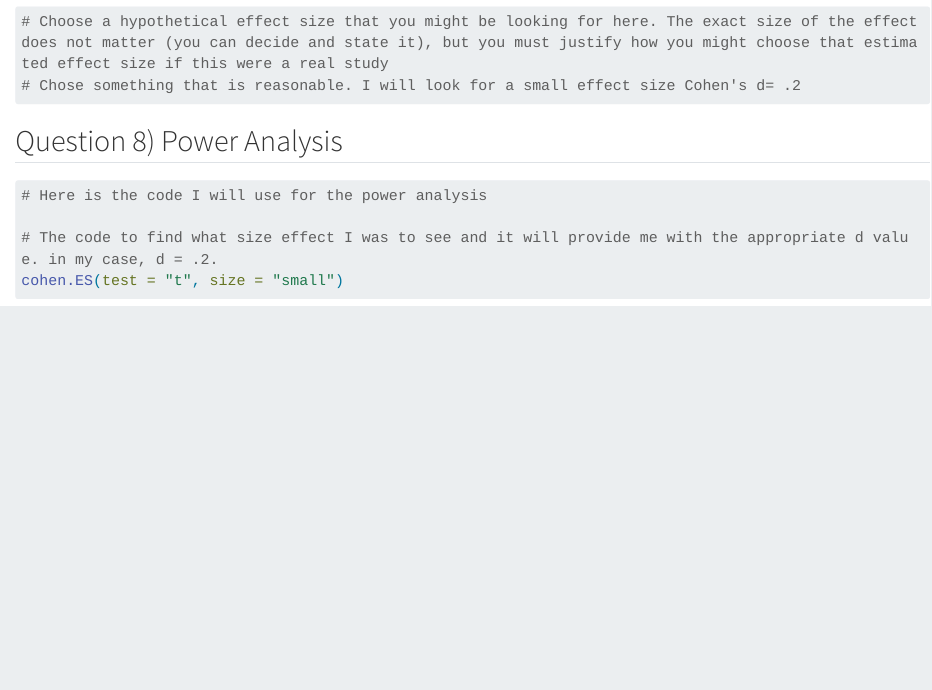
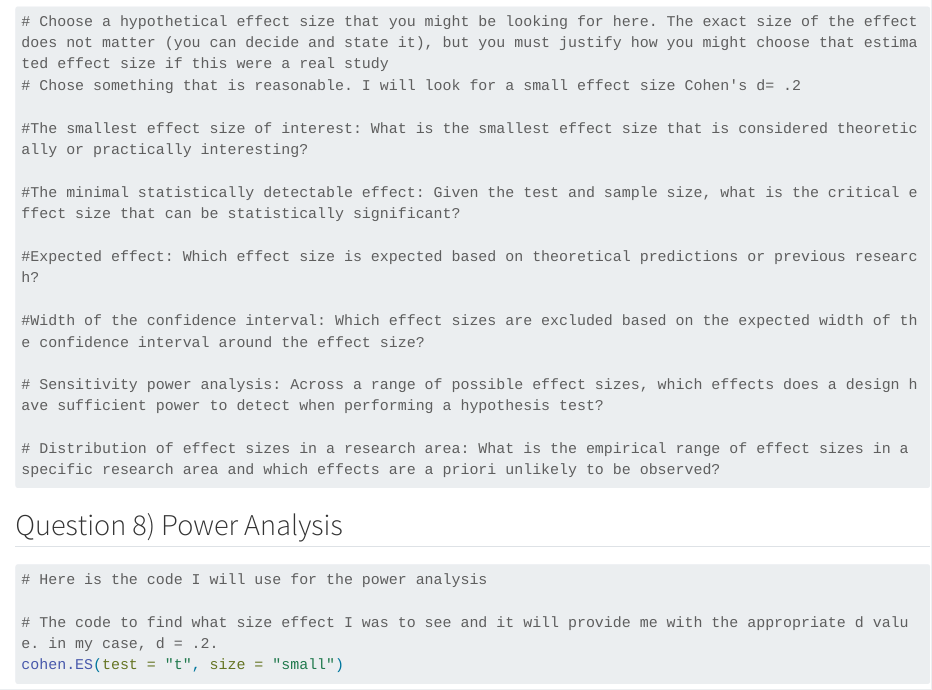
Before and after one commit to POCouture64/Assignment_1, a Quarto document (Assignment_1.qmd): the page in a window 1100 px wide, from 6500 px down. Rendered offline with R 4.5, knitr and Pandoc in place of Quarto, with nearby package versions; some code elsewhere in the file could not run offline; long lines of code are wrapped.

Commit message:
Added description of effect size justification

````diff
--- a/Assignment_1.qmd
+++ b/Assignment_1.qmd
@@ -280,6 +280,19 @@ print(south_stats)
 # Choose a hypothetical effect size that you might be looking for here. The exact size of the effect does not matter (you can decide and state it), but you must justify how you might choose that estimated effect size if this were a real study
 # Chose something that is reasonable. I will look for a small effect size Cohen's d= .2
 
+#The smallest effect size of interest: What is the smallest effect size that is considered theoretically or practically interesting?
+
+#The minimal statistically detectable effect: Given the test and sample size, what is the critical effect size that can be statistically significant?
+
+#Expected effect: Which effect size is expected based on theoretical predictions or previous research?
+
+#Width of the confidence interval: Which effect sizes are excluded based on the expected width of the confidence interval around the effect size?
+
+# Sensitivity power analysis: Across a range of possible effect sizes, which effects does a design have sufficient power to detect when performing a hypothesis test?
+
+# Distribution of effect sizes in a research area: What is the empirical range of effect sizes in a specific research area and which effects are a priori unlikely to be observed?
+
+
 ```
 
 ## Question 8) Power Analysis
````
